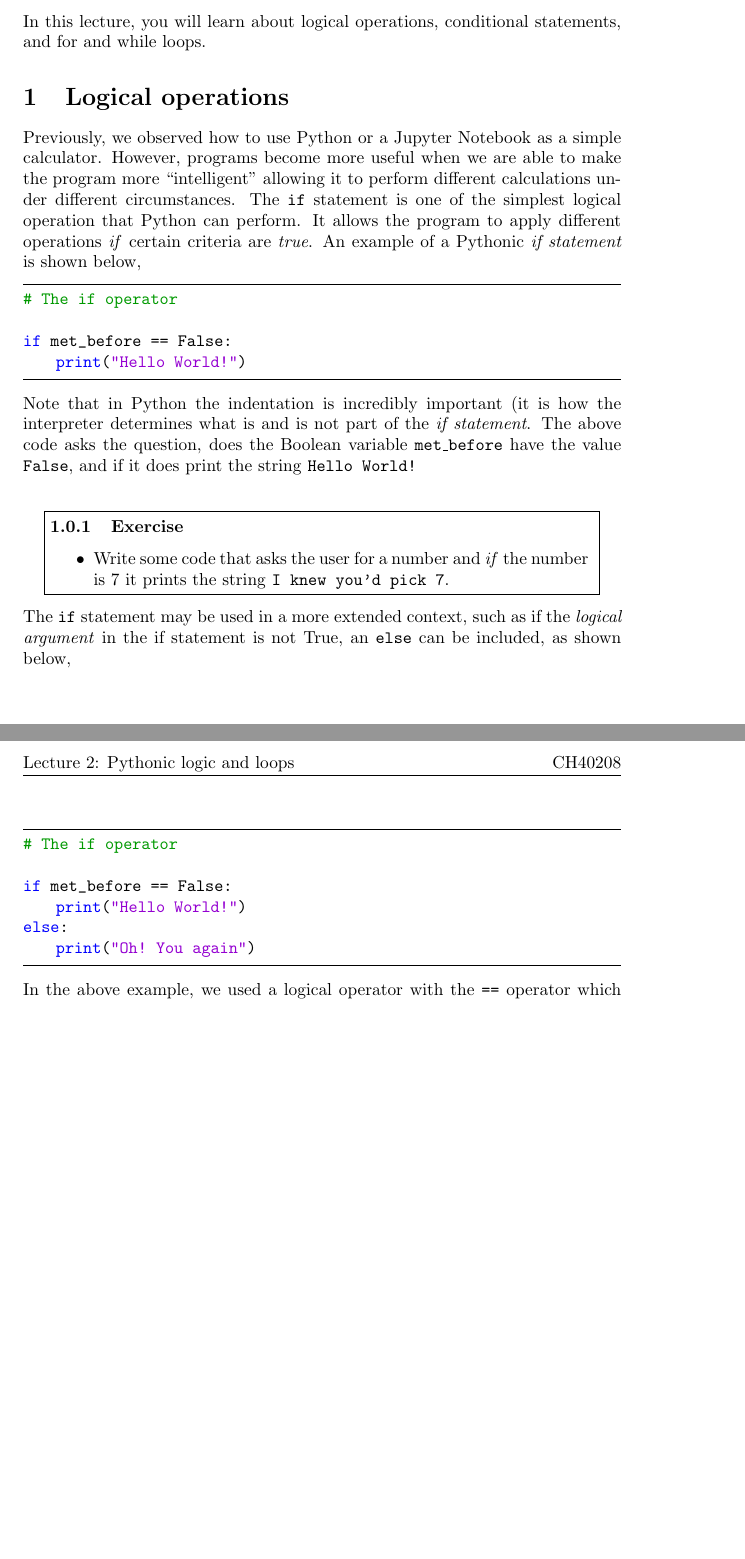
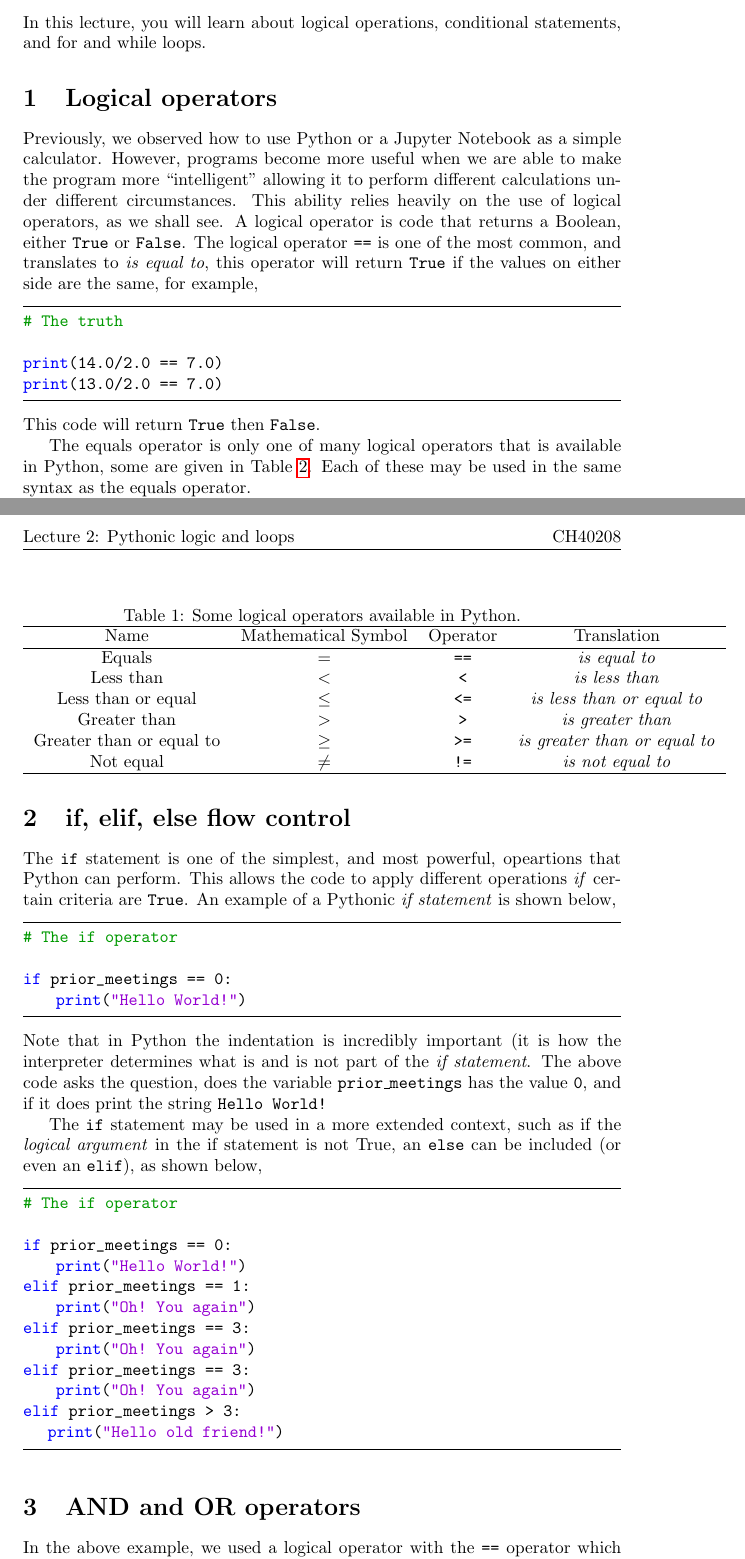
Before and after one commit to pythoninchemistry/ch40208, a LaTeX document (week_2/handout_source/handout_2.tex): two parts of pages 1 and 2 of 2 before the commit and two parts of pages 1 and 2 of 3 after it, joined at a grey line, cut so that both start at the same text, the shorter picture padded with empty space. Compiled offline with pdfLaTeX.

Commit message:
Changing the order of things a bit

```diff
--- a/week_2/handout_source/handout_2.tex
+++ b/week_2/handout_source/handout_2.tex
@@ -51,21 +51,40 @@
 \section*{Aim}
 In this lecture, you will learn about logical operations, conditional statements, and for and while loops.
 
-\section{Logical operations}
+\section{Logical operators}
 
 Previously, we observed how to use Python or a Jupyter Notebook as a simple calculator.
 However, programs become more useful when we are able to make the program more ``intelligent'' allowing it to perform different calculations under different circumstances.
-The \texttt{if} statement is one of the simplest logical operation that Python can perform.
-It allows the program to apply different operations \emph{if} certain criteria are \emph{true}.
-An example of a Pythonic \emph{if statement} is shown below,
+This ability relies heavily on the use of logical operators, as we shall see.
+A logical operator is code that returns a Boolean, either \texttt{True} or \texttt{False}.
+The logical operator \texttt{==} is one of the most common, and translates to \emph{is equal to}, this operator will return \texttt{True} if the values on either side are the same, for example,
 \begin{lstlisting}
-# The if operator
+# The truth
 
-if met_before == False:
-    print("Hello World!")
+print(14.0/2.0 == 7.0)
+print(13.0/2.0 == 7.0)
 \end{lstlisting}
-Note that in Python the indentation is incredibly important (it is how the interpreter determines what is and is not part of the \emph{if statement}.
-The above code asks the question, does the Boolean variable \texttt{met\_before} have the value \texttt{False}, and if it does print the string \texttt{Hello World!}
+This code will return \texttt{True} then \texttt{False}.
+
+The equals operator is only one of many logical operators that is available in Python, some are given in Table~\ref{tab:ops}.
+Each of these may be used in the same syntax as the equals operator.
+\begin{table}[h]
+	\centering
+	\caption{Some logical operators available in Python.}
+	\label{tab:ops}
+	\begin{tabular}{c c c c}
+		\hline
+		Name & Mathematical Symbol & Operator & Translation \\
+		\hline
+		Equals & $=$ &\texttt{==} & \emph{is equal to} \\
+		Less than & $<$ & \texttt{<} & \emph{is less than} \\
+		Less than or equal & $\leq$ & \texttt{<=} & \emph{is less than or equal to} \\
+		Greater than & $>$ & \texttt{>} & \emph{is greater than} \\
+		Greater than or equal to & $\geq$ & \texttt{>=} & \emph{is greater than or equal to} \\
+		Not equal & $\neq$ & \texttt{!=} & \emph{is not equal to} \\
+		\hline
+	\end{tabular}
+\end{table}
 \vspace{\baselineskip}
 \begin{center}
 	\noindent\fbox{%
@@ -73,4 +92,3 @@ The above code asks the question, does the Boolean variable \texttt{met\_before}
 			\vspace{0.15\baselineskip}
 			\subsubsection{Exercise}
 			\begin{itemize}
-				\item{Write some code that asks the user for a number and \emph{if} the number is 7 it prints the string \texttt{I knew you'd pick 7}.}
@@ -78,15 +102,42 @@ The above code asks the question, does the Boolean variable \texttt{met\_before}
 		\end{minipage}
 	}
 \end{center}
-The \texttt{if} statement may be used in a more extended context, such as if the \emph{logical argument} in the if statement is not True, an \texttt{else} can be included, as shown below,
+
+\section{if, elif, else flow control}
+
+The \texttt{if} statement is one of the simplest, and most powerful, opeartions that Python can perform.
+This allows the code to apply different operations \emph{if} certain criteria are \texttt{True}.
+An example of a Pythonic \emph{if statement} is shown below,
 \begin{lstlisting}
 # The if operator
 
-if met_before == False:
+if prior_meetings == 0:
     print("Hello World!")
-else:
+\end{lstlisting}
+Note that in Python the indentation is incredibly important (it is how the interpreter determines what is and is not part of the \emph{if statement}.
+The above code asks the question, does the variable \texttt{prior\_meetings} has the value \texttt{0}, and if it does print the string \texttt{Hello World!}
+
+The \texttt{if} statement may be used in a more extended context, such as if the \emph{logical argument} in the if statement is not True, an \texttt{else} can be included (or even an \texttt{elif}), as shown below,
+\begin{lstlisting}
+# The if operator
+
+if prior_meetings == 0:
+    print("Hello World!")
+elif prior_meetings == 1:
     print("Oh! You again")
+elif prior_meetings == 3:
+    print("Oh! You again")
+elif prior_meetings == 3:
+    print("Oh! You again")
+elif prior_meetings > 3:
+	print("Hello old friend!")
 \end{lstlisting}
+
+\section{AND and OR operators}
+
+
+
+
 In the above example, we used a logical operator with the \texttt{==} operator which translates to \emph{is equal to}.
 Other operators exist, and are shown in Table~\ref{tab:ops}.
 \begin{table}[h]
@@ -109,3 +160,5 @@ Other operators exist, and are shown in Table~\ref{tab:ops}.
 		\hline
 	\end{tabular}
 \end{table}
+In Table~\ref{tab:ops}, the first set of operators function in the same way as the Equals operator, an example of an \emph{if statement} that improves on the code you should have written above is given below,
+\begin{lstlisting}
```
Also changed, not shown: week_2/handout_source/handout_2.tex (19 more changed lines).
